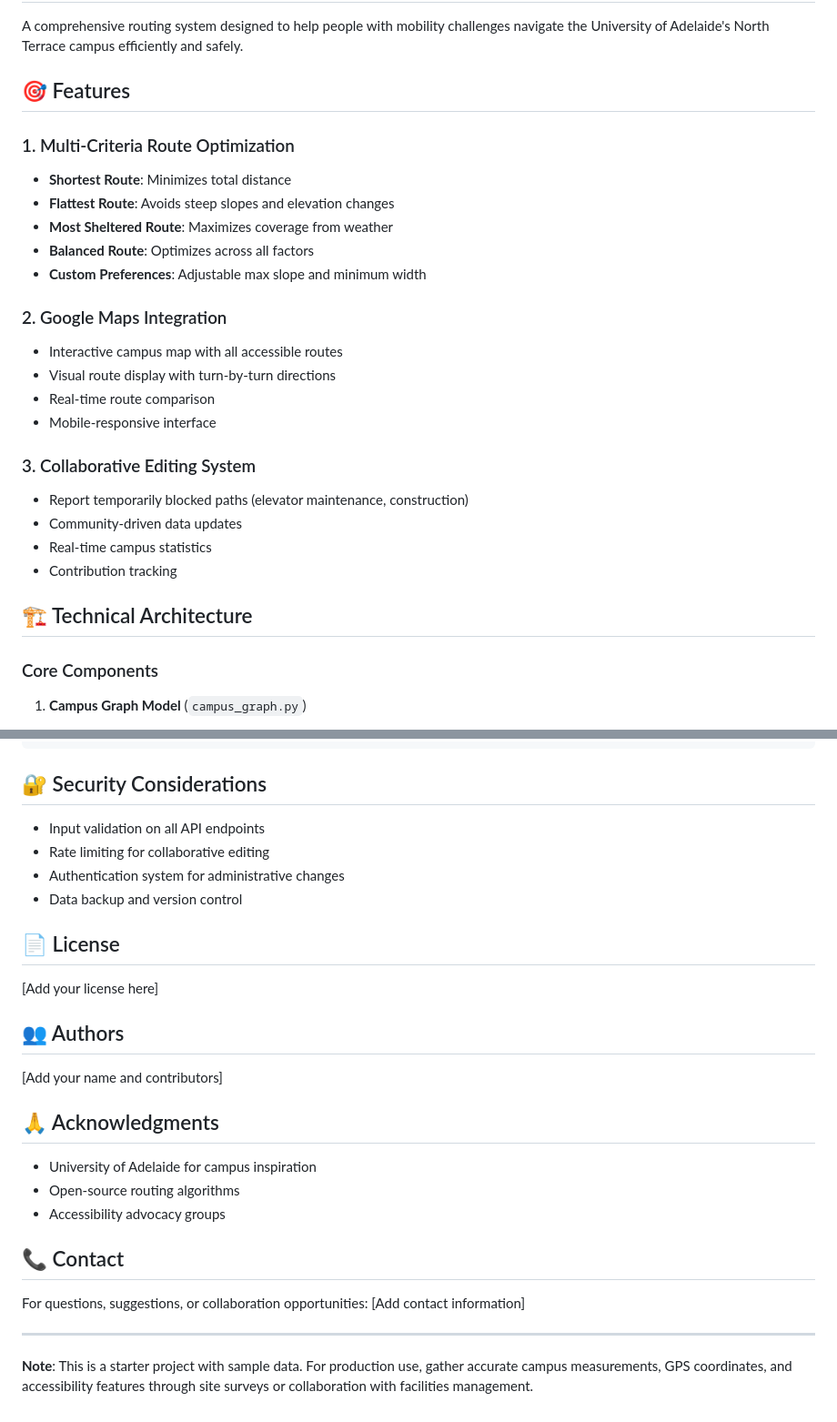
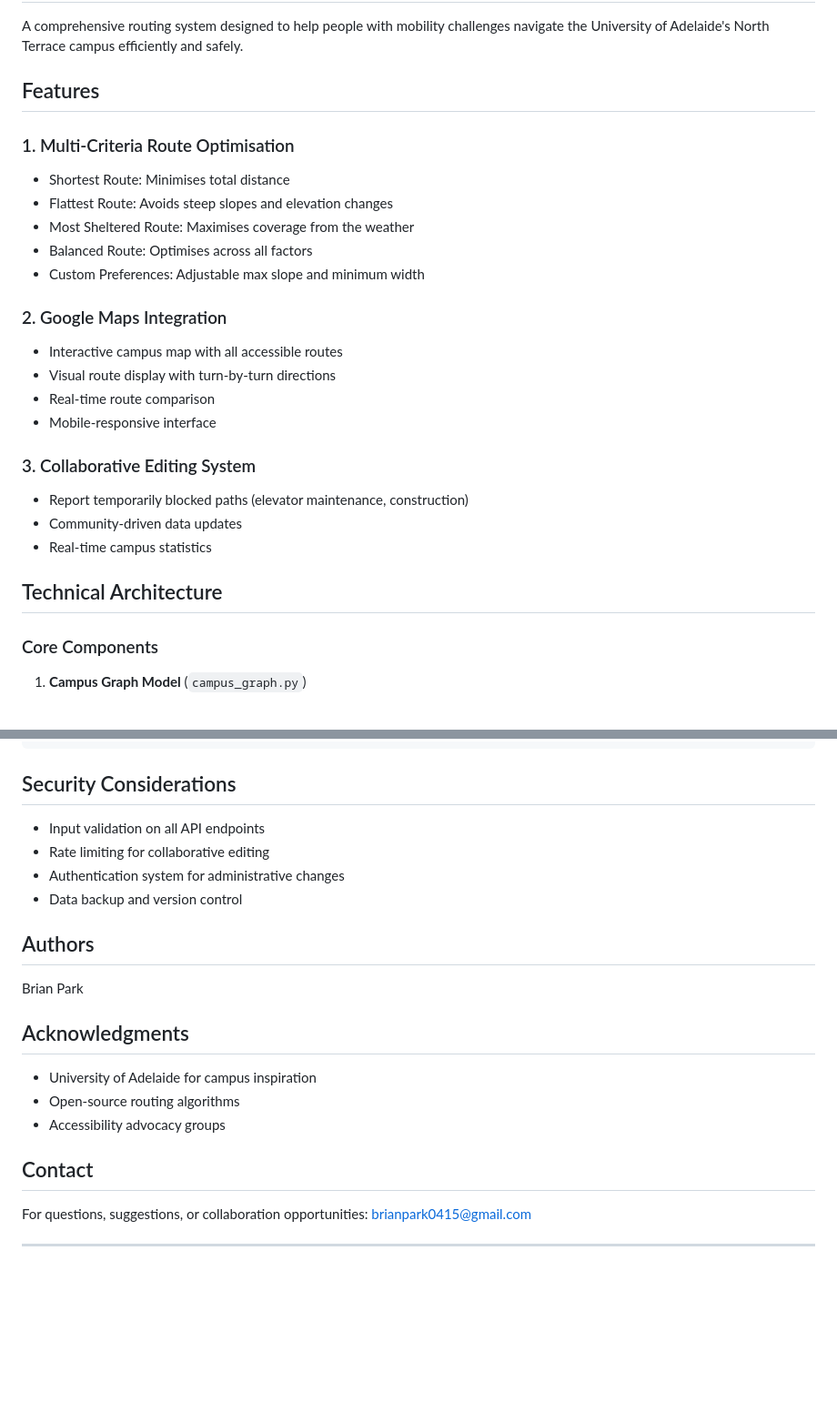
Before and after one commit to brianpark0415/adl-uni-north-terrace-accessibility, a Markdown page: README.md, 2 parts joined by grey strips. Shown at 91% size. GitHub-like rendering; blank space fills up the shorter version.

````diff
--- a/README.md
+++ b/README.md
@@ -3,14 +3,14 @@
 
 A comprehensive routing system designed to help people with mobility challenges navigate the University of Adelaide's North Terrace campus efficiently and safely.
 
-## 🎯 Features
+## Features
 
-### 1. Multi-Criteria Route Optimization
-- **Shortest Route**: Minimizes total distance
-- **Flattest Route**: Avoids steep slopes and elevation changes
-- **Most Sheltered Route**: Maximizes coverage from weather
-- **Balanced Route**: Optimizes across all factors
-- **Custom Preferences**: Adjustable max slope and minimum width
+### 1. Multi-Criteria Route Optimisation
+- Shortest Route: Minimises total distance
+- Flattest Route: Avoids steep slopes and elevation changes
+- Most Sheltered Route: Maximises coverage from the weather
+- Balanced Route: Optimises across all factors
+- Custom Preferences: Adjustable max slope and minimum width
 
 ### 2. Google Maps Integration
 - Interactive campus map with all accessible routes
@@ -22,9 +22,8 @@ A comprehensive routing system designed to help people with mobility challenges
 - Report temporarily blocked paths (elevator maintenance, construction)
 - Community-driven data updates
 - Real-time campus statistics
-- Contribution tracking
 
-## 🏗️ Technical Architecture
+## Technical Architecture
 
 ### Core Components
 
@@ -362,32 +300,26 @@ Campus data is stored in JSON format:
 }
 ```
 
-## 🔐 Security Considerations
+## Security Considerations
 
 - Input validation on all API endpoints
 - Rate limiting for collaborative editing
 - Authentication system for administrative changes
 - Data backup and version control
 
-## 📄 License
+## Authors
 
-[Add your license here]
+Brian Park
 
-## 👥 Authors
-
-[Add your name and contributors]
-
-## 🙏 Acknowledgments
+## Acknowledgments
 
 - University of Adelaide for campus inspiration
 - Open-source routing algorithms
 - Accessibility advocacy groups
 
-## 📞 Contact
+## Contact
 
 For questions, suggestions, or collaboration opportunities:
-[Add contact information]
+brianpark0415@gmail.com
 
 ---
-
-**Note**: This is a starter project with sample data. For production use, gather accurate campus measurements, GPS coordinates, and accessibility features through site surveys or collaboration with facilities management.
````
Also changed, not shown: other parts of README.md (+5 -66 lines).
